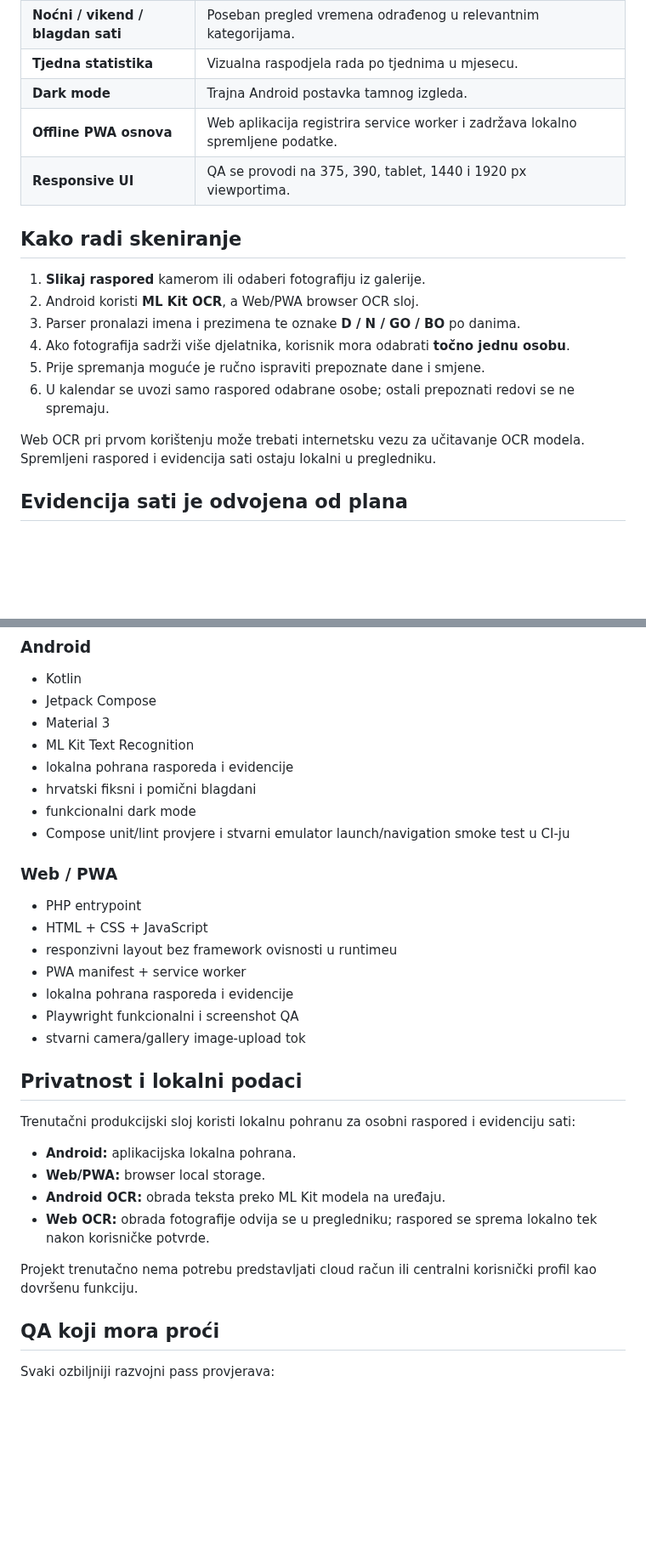
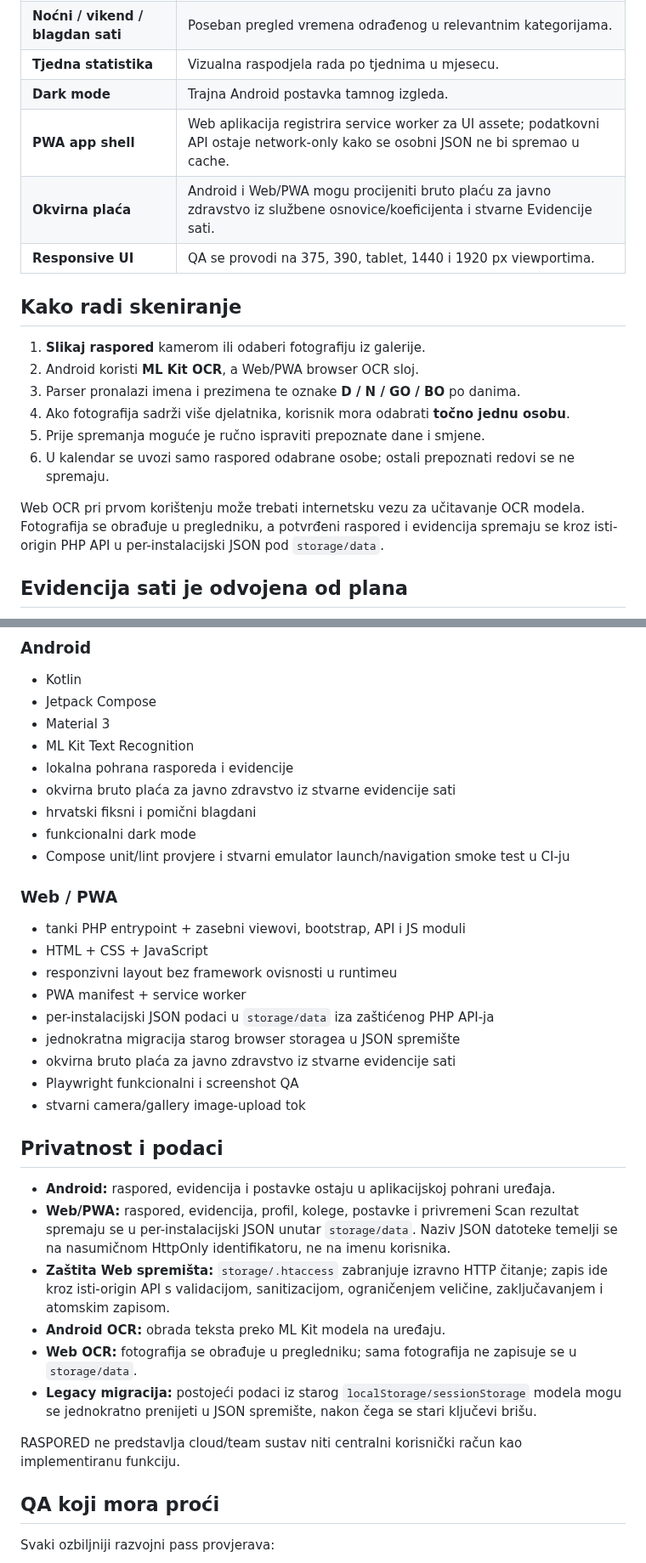
Before and after one commit to bren-wp/RASPORED, a Markdown page: README.md, 2 parts joined by grey strips. Shown at 85% size. Drawn GitHub-style; blank space fills up the shorter version.

Commit message:
docs: document modular JSON storage and salary estimator

```diff
--- a/README.md
+++ b/README.md
@@ -75,7 +75,8 @@ Aplikacija spaja pet glavnih tokova u jedno sučelje:
 | **Noćni / vikend / blagdan sati** | Poseban pregled vremena odrađenog u relevantnim kategorijama. |
 | **Tjedna statistika** | Vizualna raspodjela rada po tjednima u mjesecu. |
 | **Dark mode** | Trajna Android postavka tamnog izgleda. |
-| **Offline PWA osnova** | Web aplikacija registrira service worker i zadržava lokalno spremljene podatke. |
+| **PWA app shell** | Web aplikacija registrira service worker za UI assete; podatkovni API ostaje network-only kako se osobni JSON ne bi spremao u cache. |
+| **Okvirna plaća** | Android i Web/PWA mogu procijeniti bruto plaću za javno zdravstvo iz službene osnovice/koeficijenta i stvarne Evidencije sati. |
 | **Responsive UI** | QA se provodi na 375, 390, tablet, 1440 i 1920 px viewportima. |
 
 ## Kako radi skeniranje
@@ -87,7 +88,7 @@ Aplikacija spaja pet glavnih tokova u jedno sučelje:
 5. Prije spremanja moguće je ručno ispraviti prepoznate dane i smjene.
 6. U kalendar se uvozi samo raspored odabrane osobe; ostali prepoznati redovi se ne spremaju.
 
-Web OCR pri prvom korištenju može trebati internetsku vezu za učitavanje OCR modela. Spremljeni raspored i evidencija sati ostaju lokalni u pregledniku.
+Web OCR pri prvom korištenju može trebati internetsku vezu za učitavanje OCR modela. Fotografija se obrađuje u pregledniku, a potvrđeni raspored i evidencija spremaju se kroz isti-origin PHP API u per-instalacijski JSON pod `storage/data`.
 
 ## Evidencija sati je odvojena od plana
 
@@ -150,30 +151,33 @@ Ikonice u aplikaciji nisu emoji ni privremeni Unicode placeholderi. Web koristi
 - Material 3
 - ML Kit Text Recognition
 - lokalna pohrana rasporeda i evidencije
+- okvirna bruto plaća za javno zdravstvo iz stvarne evidencije sati
 - hrvatski fiksni i pomični blagdani
 - funkcionalni dark mode
 - Compose unit/lint provjere i stvarni emulator launch/navigation smoke test u CI-ju
 
 ### Web / PWA
 
-- PHP entrypoint
+- tanki PHP entrypoint + zasebni viewovi, bootstrap, API i JS moduli
 - HTML + CSS + JavaScript
 - responzivni layout bez framework ovisnosti u runtimeu
 - PWA manifest + service worker
-- lokalna pohrana rasporeda i evidencije
+- per-instalacijski JSON podaci u `storage/data` iza zaštićenog PHP API-ja
+- jednokratna migracija starog browser storagea u JSON spremište
+- okvirna bruto plaća za javno zdravstvo iz stvarne evidencije sati
 - Playwright funkcionalni i screenshot QA
 - stvarni camera/gallery image-upload tok
 
-## Privatnost i lokalni podaci
+## Privatnost i podaci
 
-Trenutačni produkcijski sloj koristi lokalnu pohranu za osobni raspored i evidenciju sati:
+- **Android:** raspored, evidencija i postavke ostaju u aplikacijskoj pohrani uređaja.
+- **Web/PWA:** raspored, evidencija, profil, kolege, postavke i privremeni Scan rezultat spremaju se u per-instalacijski JSON unutar `storage/data`. Naziv JSON datoteke temelji se na nasumičnom HttpOnly identifikatoru, ne na imenu korisnika.
+- **Zaštita Web spremišta:** `storage/.htaccess` zabranjuje izravno HTTP čitanje; zapis ide kroz isti-origin API s validacijom, sanitizacijom, ograničenjem veličine, zaključavanjem i atomskim zapisom.
+- **Android OCR:** obrada teksta preko ML Kit modela na uređaju.
+- **Web OCR:** fotografija se obrađuje u pregledniku; sama fotografija ne zapisuje se u `storage/data`.
+- **Legacy migracija:** postojeći podaci iz starog `localStorage/sessionStorage` modela mogu se jednokratno prenijeti u JSON spremište, nakon čega se stari ključevi brišu.
 
-- **Android:** aplikacijska lokalna pohrana.
-- **Web/PWA:** browser local storage.
-- **Android OCR:** obrada teksta preko ML Kit modela na uređaju.
-- **Web OCR:** obrada fotografije odvija se u pregledniku; raspored se sprema lokalno tek nakon korisničke potvrde.
-
-Projekt trenutačno nema potrebu predstavljati cloud račun ili centralni korisnički profil kao dovršenu funkciju.
+RASPORED ne predstavlja cloud/team sustav niti centralni korisnički račun kao implementiranu funkciju.
 
 ## QA koji mora proći
 
```
Also changed, not shown: other parts of README.md (+6 -0 lines).
